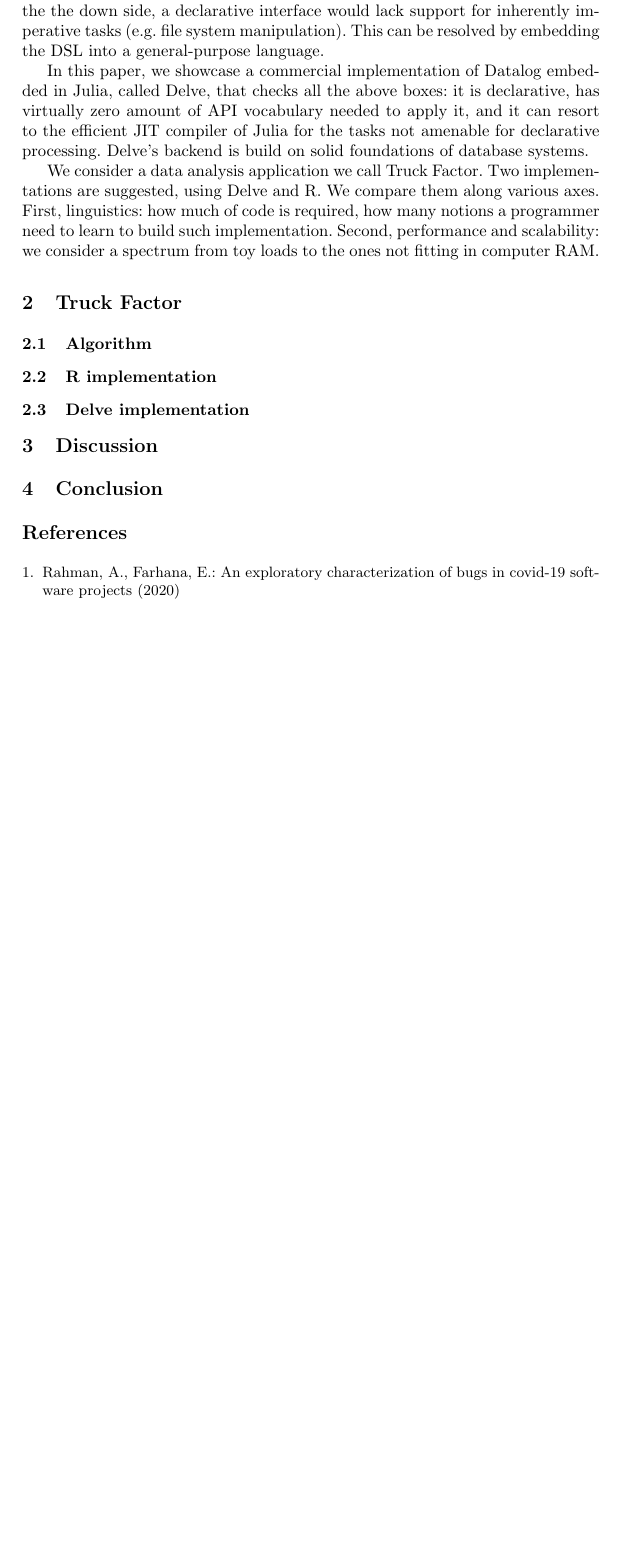
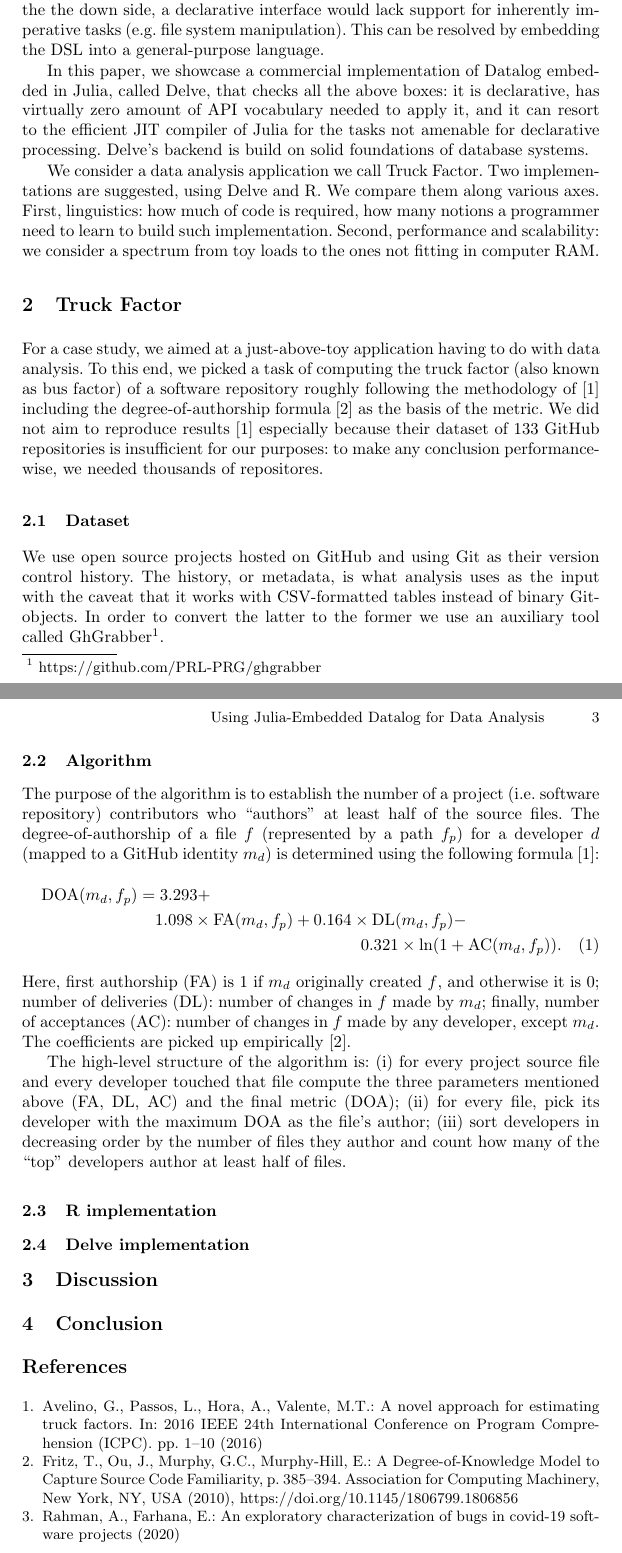
Before and after one commit to ulysses4ever/delve-paper, a LaTeX thesis (main.tex, which reads text.tex): part of page 2 of 2 before the commit and two parts of pages 2 and 3 of 3 after it, the two joined at a grey line, cut so that both start at the same text, the shorter picture padded with empty space. Compiled offline with pdfLaTeX.

Commit message:
basic explanation of the task and high-level overview of the algorithm

```diff
--- a/main.tex
+++ b/main.tex
@@ -11,6 +11,12 @@
 % If you use the hyperref package, please uncomment the following line
 % to display URLs in blue roman font according to Springer's eBook style:
 %\renewcommand\UrlFont{\color{blue}\rmfamily}
+
+\usepackage{amsmath}
+\DeclareMathOperator{\DOA}{DOA}
+\DeclareMathOperator{\FA}{FA}
+\DeclareMathOperator{\DL}{DL}
+\DeclareMathOperator{\AC}{AC}
 
 \begin{document}
 %
--- a/text.tex
+++ b/text.tex
@@ -48,11 +48,55 @@ how many notions a programmer need to learn to build such implementation.
 Second, performance and scalability: we consider a spectrum from
 toy loads to the ones not fitting in computer RAM.
 
-
-
 \section{Truck Factor}
 
+For a case study, we aimed at a just-above-toy application having to
+do with data analysis. To this end, we picked a task of computing the
+truck factor (also known as bus factor) of a software repository
+roughly following the methodology of~\cite{tf} including the
+degree-of-authorship formula~\cite{doa} as the basis of the metric.
+We did not aim to reproduce results~\cite{tf}
+especially because their dataset of 133 GitHub repositories is insufficient
+for our purposes: to make any conclusion performance-wise, we needed
+thousands of repositores.
+
+\subsection{Dataset}
+
+We use open source projects hosted on GitHub and using Git as their
+version control history. The history, or metadata, is what analysis
+uses as the input with the caveat that it works with CSV-formatted
+tables instead of binary Git-objects. In order to convert the latter
+to the former we use an auxiliary tool called
+GhGrabber\footnote{\url{https://github.com/PRL-PRG/ghgrabber}}.
+
 \subsection{Algorithm}
+
+The purpose of the algorithm is to establish the number of a project
+(i.e. software repository) contributors who ``authors'' at least half of
+the source files. The degree-of-authorship of a file $f$ (represented
+by a path $f_p$)
+for a developer $d$ (mapped to a GitHub identity $m_d$)
+is determined using the following formula~\cite{tf}:
+\begin{multline}
+\DOA(m_d, f_p) =
+  3.293 + \\
+  1.098\times \FA(m_d, f_p) +
+  0.164\times \DL(m_d, f_p) - \\
+  0.321\times \ln(1 + \AC(m_d, f_p)).
+\end{multline}
+Here, first authorship (FA) is $1$ if $m_d$ originally created $f$, and
+otherwise it is $0$; number of deliveries ($\DL$): number of changes in $f$
+made by $m_d$; finally, number of acceptances ($\AC$): number of
+changes in $f$ made by any developer, except $m_d$. The coefficients
+are picked up empirically~\cite{doa}.
+
+The high-level structure of the algorithm is: (i) for every project
+source file and every developer touched that file compute the three
+parameters mentioned above ($\FA$, $\DL$, $\AC$) and the final metric ($\DOA$);
+(ii) for every file, pick its developer with the maximum $\DOA$ as the file's
+author; (iii) sort developers in decreasing order by the number of files
+they author and count how many of the ``top'' developers author at least
+half of files.
 
 \subsection{R implementation}
 
```
Also changed, not shown: refs.bib (+22 -0 lines).
